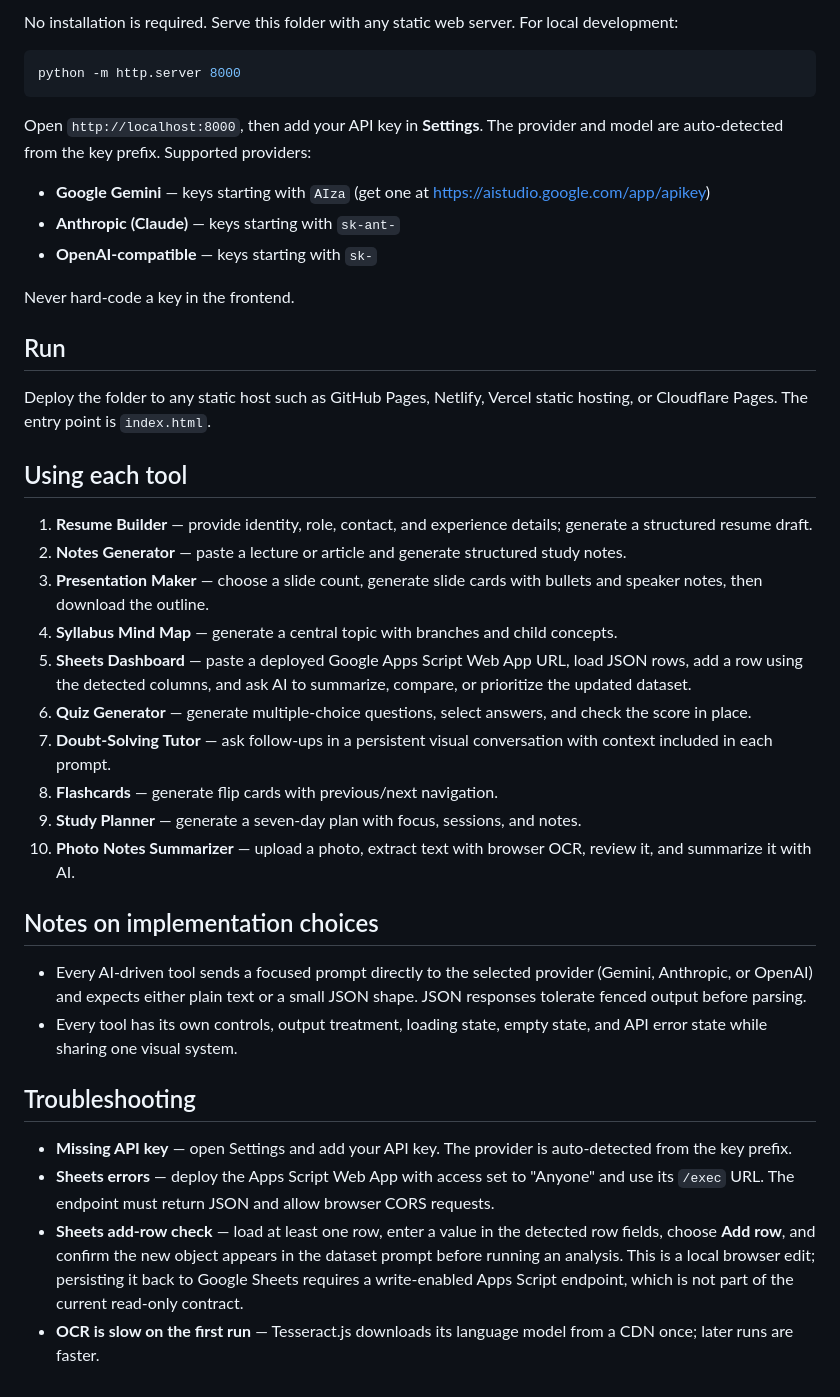
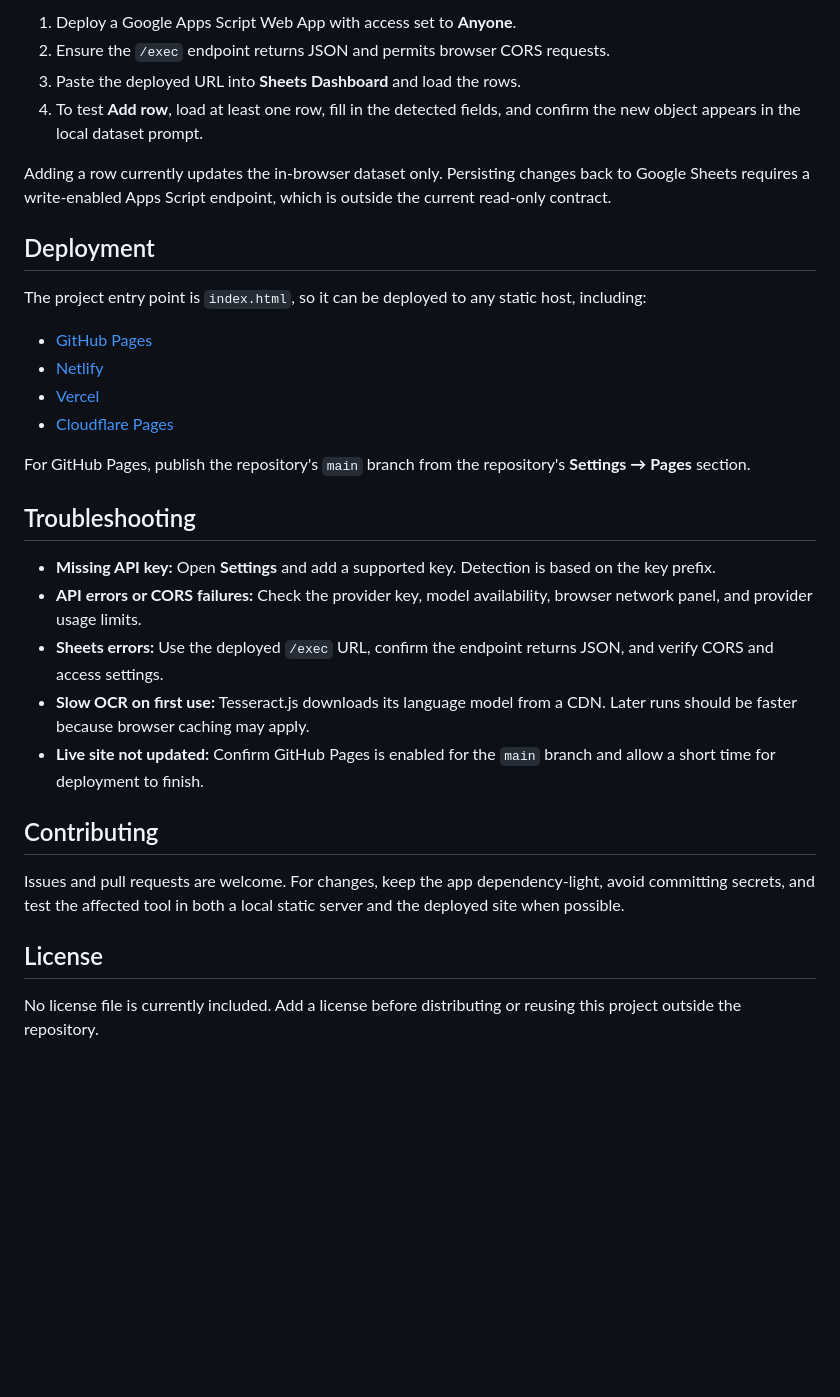
Before and after one commit to Aman-Semwal/AI-Student-ToolKit, a Markdown page: README.md, the part around one of its changes. Drawn GitHub-style; blank space fills up the shorter version.

Commit message:
docs: add live demo link and optimize README

````diff
--- a/README.md
+++ b/README.md
@@ -24,56 +65,34 @@ and an OCR + AI notes summarizer.
 
-No installation is required. Serve this folder with any static web server.
-For local development:
+1. Deploy a Google Apps Script Web App with access set to **Anyone**.
+2. Ensure the `/exec` endpoint returns JSON and permits browser CORS requests.
+3. Paste the deployed URL into **Sheets Dashboard** and load the rows.
+4. To test **Add row**, load at least one row, fill in the detected fields, and confirm the new object appears in the local dataset prompt.
 
-```bash
-python -m http.server 8000
-```
+Adding a row currently updates the in-browser dataset only. Persisting changes back to Google Sheets requires a write-enabled Apps Script endpoint, which is outside the current read-only contract.
 
-Open `http://localhost:8000`, then add your API key in **Settings**. The
-provider and model are auto-detected from the key prefix. Supported providers:
-- **Google Gemini** — keys starting with `AIza` (get one at https://aistudio.google.com/app/apikey)
-- **Anthropic (Claude)** — keys starting with `sk-ant-`
-- **OpenAI-compatible** — keys starting with `sk-`
+## Deployment
 
-Never hard-code a key in the frontend.
+The project entry point is `index.html`, so it can be deployed to any static host, including:
 
-## Run
+- [GitHub Pages](https://pages.github.com/)
+- [Netlify](https://www.netlify.com/)
+- [Vercel](https://vercel.com/)
+- [Cloudflare Pages](https://pages.cloudflare.com/)
 
-Deploy the folder to any static host such as GitHub Pages, Netlify, Vercel
-static hosting, or Cloudflare Pages. The entry point is `index.html`.
-
-## Using each tool
-
-1. **Resume Builder** — provide identity, role, contact, and experience details; generate a structured resume draft.
-2. **Notes Generator** — paste a lecture or article and generate structured study notes.
-3. **Presentation Maker** — choose a slide count, generate slide cards with bullets and speaker notes, then download the outline.
-4. **Syllabus Mind Map** — generate a central topic with branches and child concepts.
-5. **Sheets Dashboard** — paste a deployed Google Apps Script Web App URL, load JSON rows, add a row using the detected columns, and ask AI to summarize, compare, or prioritize the updated dataset.
-6. **Quiz Generator** — generate multiple-choice questions, select answers, and check the score in place.
-7. **Doubt-Solving Tutor** — ask follow-ups in a persistent visual conversation with context included in each prompt.
-8. **Flashcards** — generate flip cards with previous/next navigation.
-9. **Study Planner** — generate a seven-day plan with focus, sessions, and notes.
-10. **Photo Notes Summarizer** — upload a photo, extract text with browser OCR, review it, and summarize it with AI.
-
-## Notes on implementation choices
-
-- Every AI-driven tool sends a focused prompt directly to the selected
-  provider (Gemini, Anthropic, or OpenAI) and expects either plain text or a
-  small JSON shape. JSON responses tolerate fenced output before parsing.
-- Every tool has its own controls, output treatment, loading state, empty
-  state, and API error state while sharing one visual system.
+For GitHub Pages, publish the repository's `main` branch from the repository's **Settings → Pages** section.
 
 ## Troubleshooting
 
-- **Missing API key** — open Settings and add your API key. The provider is
-  auto-detected from the key prefix.
-- **Sheets errors** — deploy the Apps Script Web App with access set to
-  "Anyone" and use its `/exec` URL. The endpoint must return JSON and allow
-  browser CORS requests.
-- **Sheets add-row check** — load at least one row, enter a value in the
-  detected row fields, choose **Add row**, and confirm the new object appears
-  in the dataset prompt before running an analysis. This is a local browser
-  edit; persisting it back to Google Sheets requires a write-enabled Apps
-  Script endpoint, which is not part of the current read-only contract.
-- **OCR is slow on the first run** — Tesseract.js downloads its language model
-  from a CDN once; later runs are faster.
+- **Missing API key:** Open **Settings** and add a supported key. Detection is based on the key prefix.
+- **API errors or CORS failures:** Check the provider key, model availability, browser network panel, and provider usage limits.
+- **Sheets errors:** Use the deployed `/exec` URL, confirm the endpoint returns JSON, and verify CORS and access settings.
+- **Slow OCR on first use:** Tesseract.js downloads its language model from a CDN. Later runs should be faster because browser caching may apply.
+- **Live site not updated:** Confirm GitHub Pages is enabled for the `main` branch and allow a short time for deployment to finish.
+
+## Contributing
+
+Issues and pull requests are welcome. For changes, keep the app dependency-light, avoid committing secrets, and test the affected tool in both a local static server and the deployed site when possible.
+
+## License
+
+No license file is currently included. Add a license before distributing or reusing this project outside the repository.
````
Also changed, not shown: other parts of README.md (+58 -17 lines).
